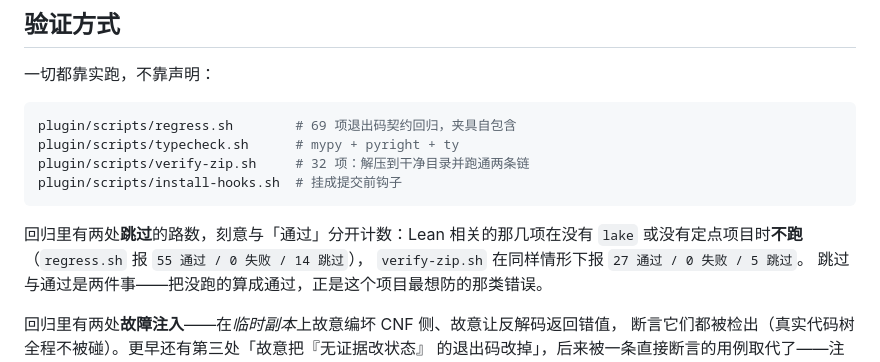
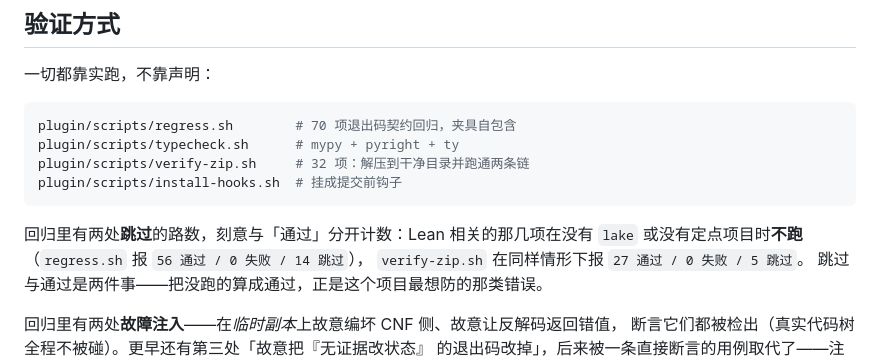
Before and after one commit to Ebotian/km-research, a Markdown page: README.md, the part around the change. Drawn GitHub-style.

Commit message:
docs(README): 同步回归项数（69 -> 70）与降级数字（55 -> 56）
上一提交给 capabilities 加了一条「超时 vs 不存在」的用例，回归从 69 变 70，
缺 Lean 时的通过数从 55 变 56。README 里写死的这两个数字跟着改——
文档里的数字一旦是手抄的，它就开始骗人。

验证：regress 70/0/0；缺 Lean 时 56/0/14。压缩包已重建（290 KB，verify-zip 32/0/0）。

````diff
--- a/README.md
+++ b/README.md
@@ -233,14 +233,14 @@ doc/
 一切都靠实跑，不靠声明：
 
 ```bash
-plugin/scripts/regress.sh        # 69 项退出码契约回归，夹具自包含
+plugin/scripts/regress.sh        # 70 项退出码契约回归，夹具自包含
 plugin/scripts/typecheck.sh      # mypy + pyright + ty
 plugin/scripts/verify-zip.sh     # 32 项：解压到干净目录并跑通两条链
 plugin/scripts/install-hooks.sh  # 挂成提交前钩子
 ```
 
 回归里有两处**跳过**的路数，刻意与「通过」分开计数：Lean 相关的那几项在没有
-`lake` 或没有定点项目时**不跑**（`regress.sh` 报 `55 通过 / 0 失败 / 14 跳过`），
+`lake` 或没有定点项目时**不跑**（`regress.sh` 报 `56 通过 / 0 失败 / 14 跳过`），
 `verify-zip.sh` 在同样情形下报 `27 通过 / 0 失败 / 5 跳过`。
 跳过与通过是两件事——把没跑的算成通过，正是这个项目最想防的那类错误。
 
````
